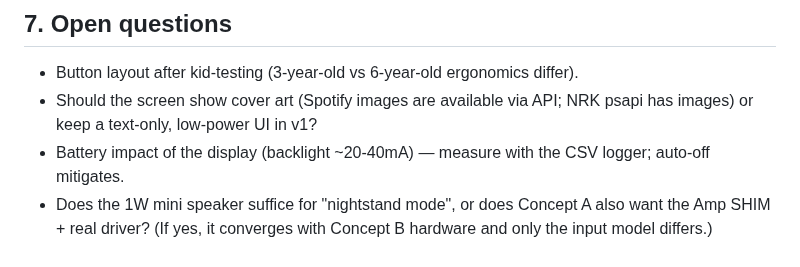
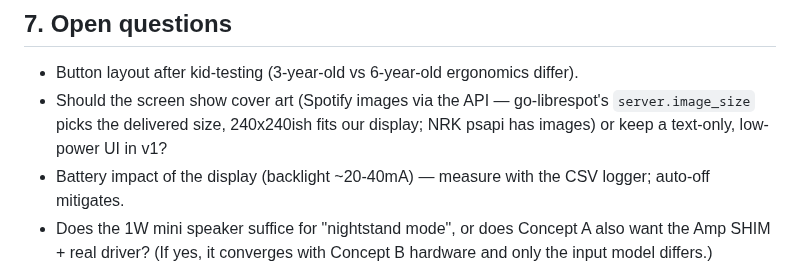
Before and after one commit to palchrb/tapbox, a Markdown page: SPEC-A-explorer.md, the part around the change. Drawn GitHub-style.

Commit message:
SPEC-A: note go-librespot server.image_size for cover art on the display
Co-Authored-By: Claude Fable 5 <noreply@anthropic.com>

```diff
--- a/SPEC-A-explorer.md
+++ b/SPEC-A-explorer.md
@@ -111,8 +111,10 @@ Everything else (playback, resume, cache, BT, power) is the existing platform.
 ## 7. Open questions
 
 - Button layout after kid-testing (3-year-old vs 6-year-old ergonomics differ).
-- Should the screen show cover art (Spotify images are available via API;
-  NRK psapi has images) or keep a text-only, low-power UI in v1?
+- Should the screen show cover art (Spotify images via the API —
+  go-librespot's `server.image_size` picks the delivered size, 240x240ish
+  fits our display; NRK psapi has images) or keep a text-only, low-power
+  UI in v1?
 - Battery impact of the display (backlight ~20-40mA) — measure with the CSV
   logger; auto-off mitigates.
 - Does the 1W mini speaker suffice for "nightstand mode", or does Concept A
```
